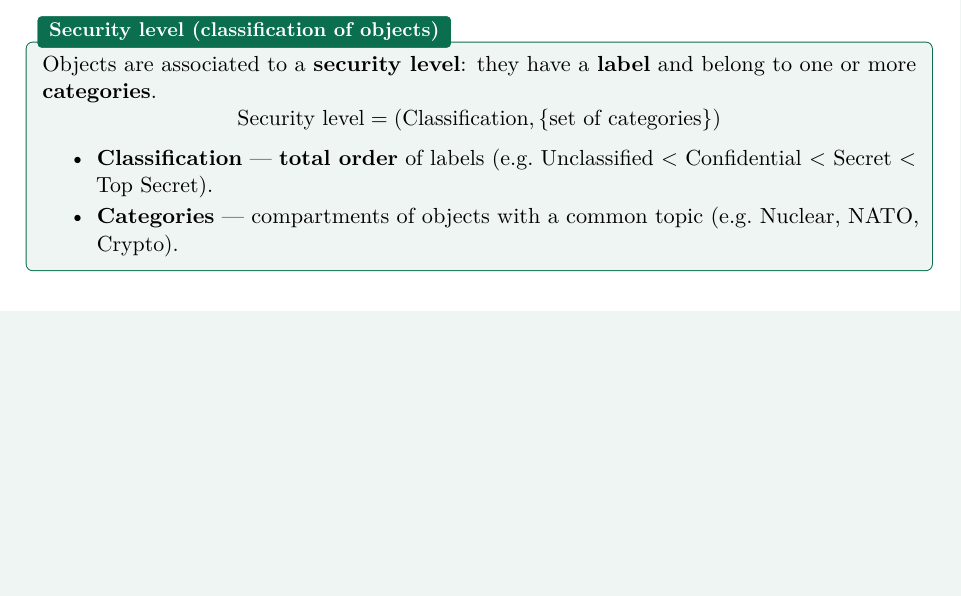
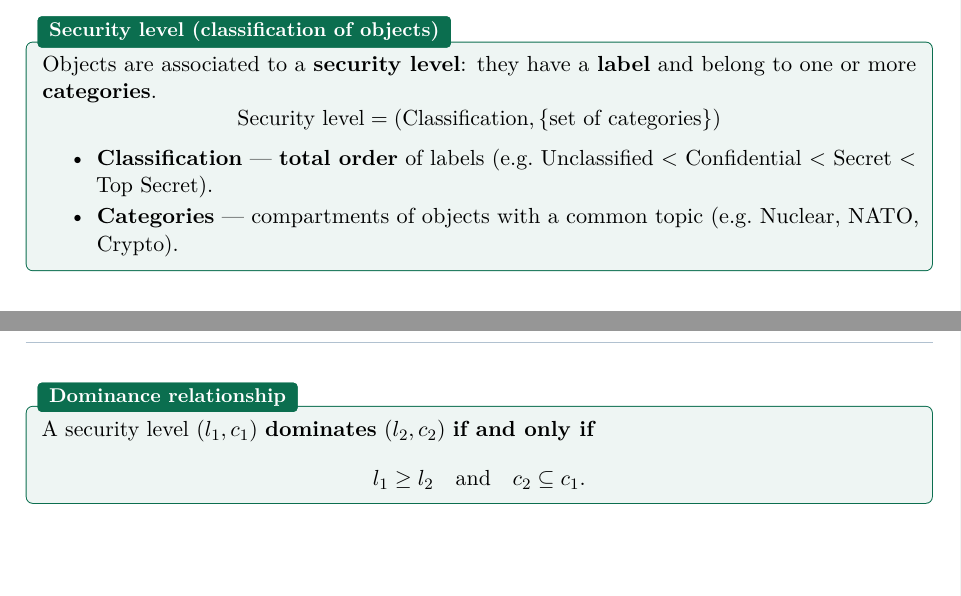
Before and after one commit to AlphaXT38G/notes_ba5, a LaTeX book (compsec/course.tex): part of page 22 of 22 before the commit and two parts of pages 22 and 23 of 23 after it, the two joined at a grey line, cut so that both start at the same text, the shorter picture padded with empty space. Compiled offline with pdfLaTeX.

Commit message:
feat(compsec): add Dominance Relationship definition
- Definition of Dominance Relationship

```diff
--- a/compsec/course.tex
+++ b/compsec/course.tex
@@ -1000,4 +1000,11 @@ belong to one or more \textbf{categories}.
 \end{itemize}
 \end{defnbox}
 
+\begin{defnbox}[title=Dominance relationship]
+A security level $(l_1, c_1)$ \textbf{dominates} $(l_2, c_2)$ \textbf{if and only if}
+\[
+  l_1 \geq l_2 \quad\text{and}\quad c_2 \subseteq c_1 .
+\]
+\end{defnbox}
+
 \end{document}
```
